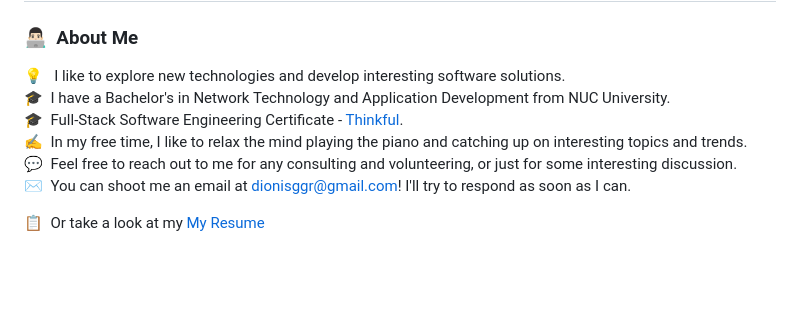
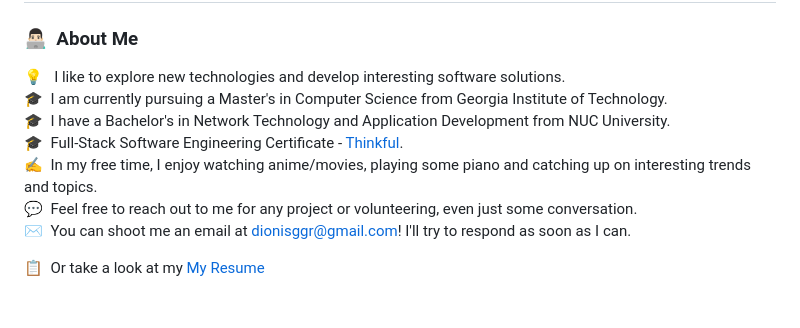
Before and after one commit to dionisggr/dionisggr, a Markdown page: README.md, the part around the change. Rendered like a GitHub page; blank space fills up the shorter version.

```diff
--- a/README.md
+++ b/README.md
@@ -7,10 +7,11 @@
 ### 👨🏻‍💻 &nbsp;About Me
 
 💡 &nbsp; I like to explore new technologies and develop interesting software solutions. \
+🎓 &nbsp;I am currently pursuing a Master's in Computer Science from Georgia Institute of Technology. \
 🎓 &nbsp;I have a Bachelor's in Network Technology and Application Development from NUC University. \
 🎓 &nbsp;Full-Stack Software Engineering Certificate - [Thinkful](https://www.thinkful.com). \
-✍️ &nbsp;In my free time, I like to relax the mind playing the piano and catching up on interesting topics and trends. \
-💬 &nbsp;Feel free to reach out to me for any consulting and volunteering, or just for some interesting discussion. \
+✍️ &nbsp;In my free time, I enjoy watching anime/movies, playing some piano and catching up on interesting trends and topics. \
+💬 &nbsp;Feel free to reach out to me for any project or volunteering, even just some conversation. \
 ✉️ &nbsp;You can shoot me an email at dionisggr@gmail.com! I'll try to respond as soon as I can.
 
 :clipboard: &nbsp;Or take a look at my <a href="https://drive.google.com/file/d/1mg6wqLWqYQYImAwZZId-upGQeuLrYtB7/view?usp=sharing" alt="Dionis Gonzalez Resume" target="_blank">My Resume</a>
```
